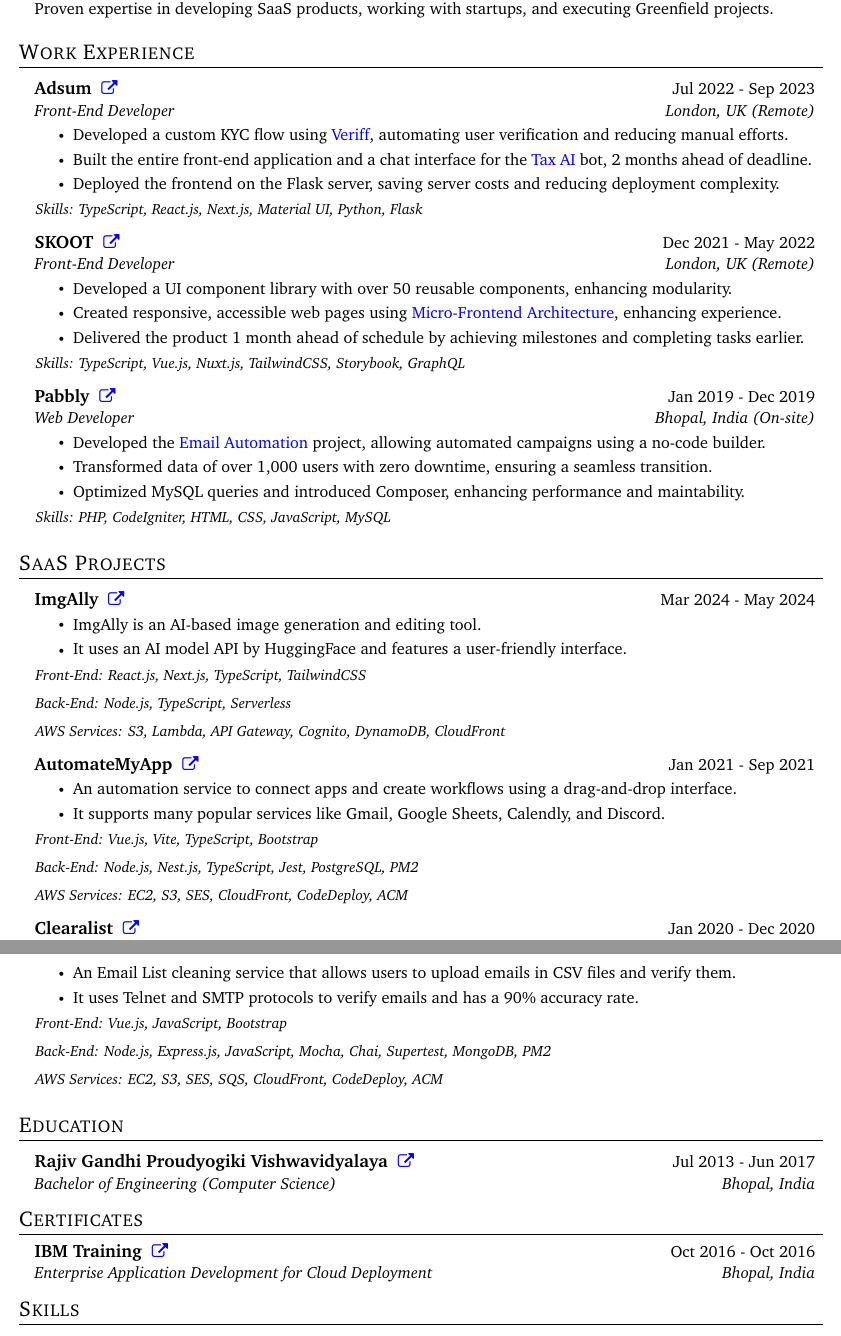
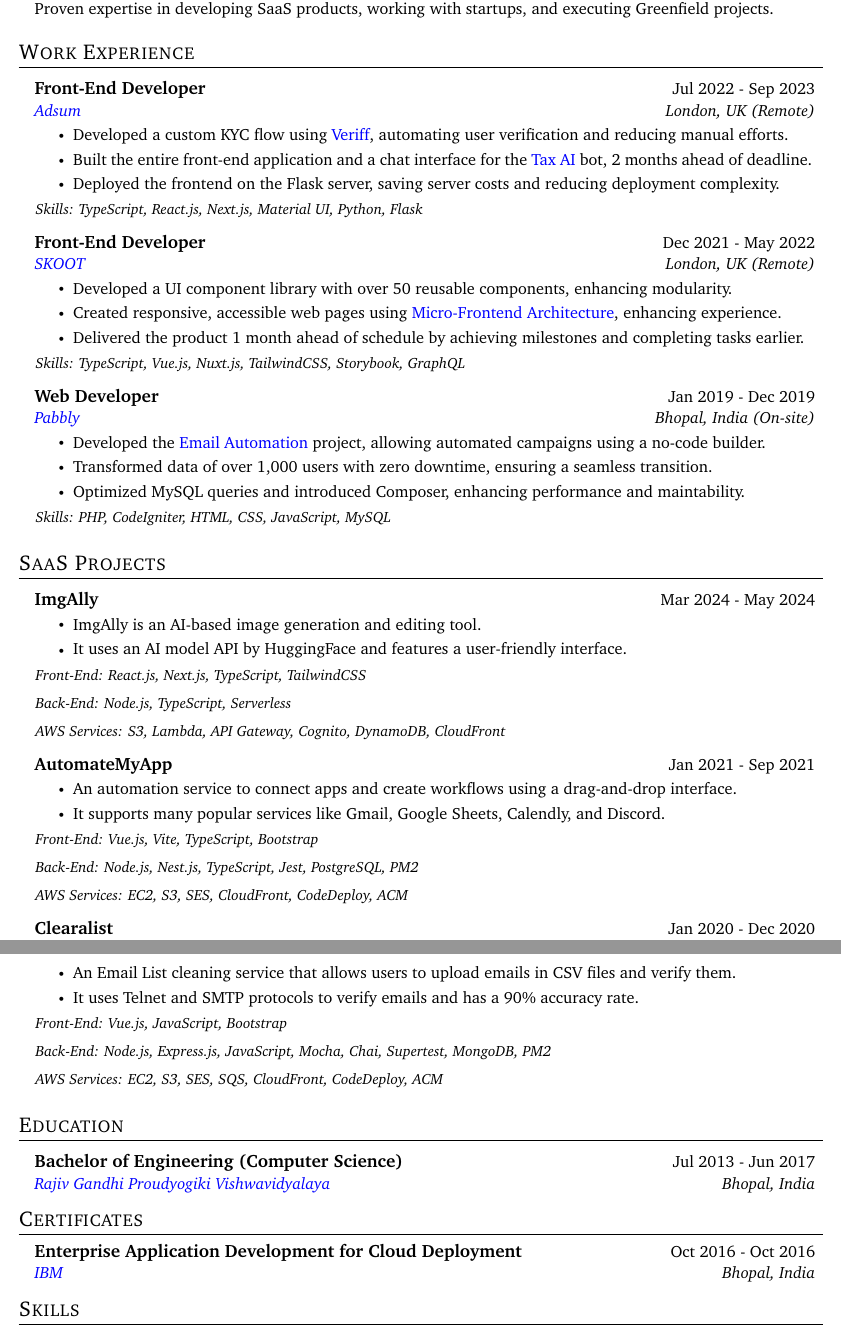
Before and after one commit to ajaz-rehman/resume, a LaTeX CV (resume.tex): two parts of pages 1 and 2 of 2, joined at a grey line, cut so that both start at the same text. Compiled offline with pdfLaTeX.

Commit message:
Reorganize sections

```diff
--- a/resume.tex
+++ b/resume.tex
@@ -66,18 +66,18 @@
   }
 }
 
-\newcommand{\resumeMainHeading}[3]{
+\newcommand{\resumeMainHeading}[2]{
   \vspace{-2pt}\item
     \begin{tabular*}{0.97\textwidth}[t]{l@{\extracolsep{\fill}}r}
-      \textbf{#1} \iconLink{#2} & \small #3 \\
+      \textbf{#1} & \small #2 \\
     \end{tabular*}\vspace{-7pt}
 }
 
-\newcommand{\resumeSubheading}[5]{
+\newcommand{\resumeSubheading}[4]{
   \vspace{-2pt}\item
     \begin{tabular*}{0.97\textwidth}[t]{l@{\extracolsep{\fill}}r}
-      \textbf{#1} \iconLink{#2} & \small #3 \\
-      \textit{\small#4} & \textit{\small #5} \\
+      \textbf{#1} & \small #2 \\
+      \textit{\small #3} & \textit{\small #4} \\
     \end{tabular*}\vspace{-7pt}
 }
 
@@ -167,8 +167,8 @@
 \resumeSubHeadingListStart
 
 \resumeSubheading
-{Adsum}{\adsumLink}{Jul 2022 - Sep 2023}
-{Front-End Developer}{London, UK (Remote)}
+{Front-End Developer}{Jul 2022 - Sep 2023}
+{\href{\adsumLink}{\color{blue}Adsum}}{London, UK (Remote)}
 \resumeItemListStart
 \resumeItem{Developed a custom KYC flow using \href{\veriffLink}{\color{blue}Veriff}, automating user verification and reducing manual efforts.}
 \resumeItem{Built the entire front-end application and a chat interface for the \href{\taxaiLink}{\color{blue}Tax AI} bot, 2 months ahead of deadline.}
@@ -177,8 +177,8 @@
 \resumeItemListEnd
 
 \resumeSubheading
-{SKOOT}{\skootLink}{Dec 2021 - May 2022}
-{Front-End Developer}{London, UK (Remote)}
+{Front-End Developer}{Dec 2021 - May 2022}
+{\href{\skootLink}{\color{blue}SKOOT}}{London, UK (Remote)}
 \resumeItemListStart
 \resumeItem{Developed a UI component library with over 50 reusable components, enhancing modularity.}
 \resumeItem{Created responsive, accessible web pages using \href{\microFrontendLink}{\color{blue}Micro-Frontend Architecture}, enhancing experience.}
@@ -187,8 +187,8 @@
 \resumeItemListEnd
 
 \resumeSubheading
-{Pabbly}{\pabblyLink}{Jan 2019 - Dec 2019}
-{Web Developer}{\myHometown\ (On-site)}
+{Web Developer}{Jan 2019 - Dec 2019}
+{\href{\pabblyLink}{\color{blue}Pabbly}}{\myHometown\ (On-site)}
 \resumeItemListStart
 \resumeItem{Developed the \href{\emailAutomationLink}{\color{blue}Email Automation} project, allowing automated campaigns using a no-code builder.}
 \resumeItem{Transformed data of over 1,000 users with zero downtime, ensuring a seamless transition.}
@@ -205,7 +205,7 @@
 \resumeSubHeadingListStart
 
 \resumeMainHeading
-{ImgAlly}{\imgAllyLink}{Mar 2024 - May 2024}
+{ImgAlly}{Mar 2024 - May 2024}
 \resumeItemListStart
 \resumeItem{ImgAlly is an AI-based image generation and editing tool.}
 \resumeItem{It uses an AI model API by HuggingFace and features a user-friendly interface.}
@@ -225,7 +225,7 @@
 \resumeItemListEnd
 
 \resumeMainHeading
-{Clearalist}{\clearalistLink}{Jan 2020 - Dec 2020}
+{Clearalist}{Jan 2020 - Dec 2020}
 \resumeItemListStart
 \resumeItem{An Email List cleaning service that allows users to upload emails in CSV files and verify them.}
 \resumeItem{It uses Telnet and SMTP protocols to verify emails and has a 90\% accuracy rate.}
@@ -243,8 +243,8 @@
 \resumeSubHeadingListStart
 
 \resumeSubheading
-{Rajiv Gandhi Proudyogiki Vishwavidyalaya}{\rgpvLink}{Jul 2013 - Jun 2017}
-{Bachelor of Engineering (Computer Science)}{\myHometown}
+{Bachelor of Engineering (Computer Science)}{Jul 2013 - Jun 2017}
+{\href{\rgpvLink}{\color{blue}Rajiv Gandhi Proudyogiki Vishwavidyalaya}}{\myHometown}
 
 \resumeSubHeadingListEnd
 
@@ -254,8 +254,8 @@
 \resumeSubHeadingListStart
 
 \resumeSubheading
-{IBM Training}{\ibmTrainingLink}{Oct 2016 - Oct 2016}
-{Enterprise Application Development for Cloud Deployment}{\myHometown}
+{Enterprise Application Development for Cloud Deployment}{Oct 2016 - Oct 2016}
+{\href{\ibmTrainingLink}{\color{blue}IBM}}{\myHometown}
 \resumeSubHeadingListEnd
 
 %----------- SKILLS -----------
```
Also changed, not shown: resume.tex (2 more changed lines).
